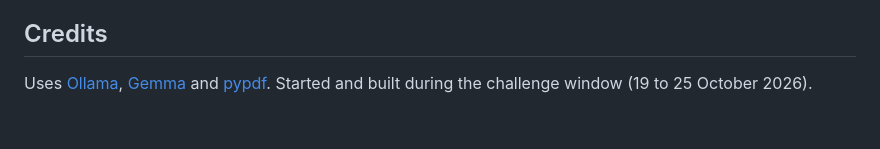
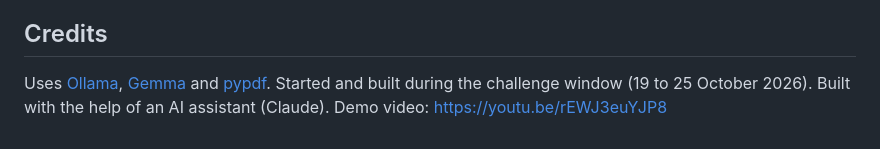
Before and after one commit to SarpDoruk06/sloth-tidy, a Markdown page: README.md, the part around the change. Drawn GitHub-style.

Commit message:
Update README with demo video and AI credit
Added a demo video link and credit to AI assistant.

```diff
--- a/README.md
+++ b/README.md
@@ -98,3 +98,5 @@ pytest
 
 Uses [Ollama](https://ollama.com), [Gemma](https://ai.google.dev/gemma) and [pypdf](https://pypdf.readthedocs.io).
 Started and built during the challenge window (19 to 25 October 2026).
+Built with the help of an AI assistant (Claude).
+Demo video: https://youtu.be/rEWJ3euYJP8
```
